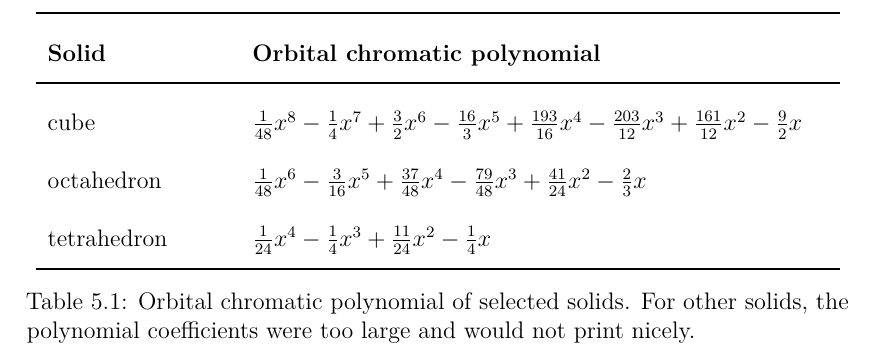
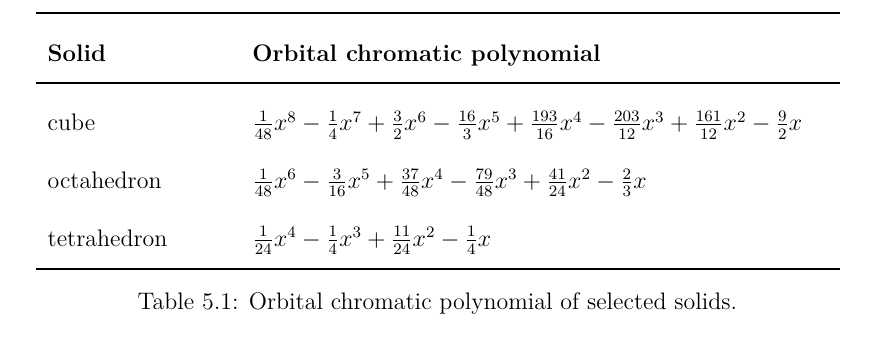
Before and after one commit to hartmaj2/plat-arch-solids-coloring, a LaTeX thesis (Paper/thesis.tex, which reads Paper/5symmetries.tex): part of page 31 of 36, cut so that both start at the same text. Compiled offline with pdfLaTeX; a LaTeX package or settings file that is missing is left out.

Commit message:
Updates from Overleaf

```diff
--- a/Paper/5symmetries.tex
+++ b/Paper/5symmetries.tex
@@ -203,7 +203,7 @@ octahedron & $\frac{1}{48}x^{6} - \frac{3}{16}x^{5} + \frac{37}{48}x^{4} - \frac
 tetrahedron & $\frac{1}{24}x^{4} - \frac{1}{4}x^{3} + \frac{11}{24}x^{2} - \frac{1}{4}x$ \\
 \bottomrule
 \end{tabular}
-\caption{Orbital chromatic polynomial of selected solids. For other solids, the polynomial coefficients were too large and would not print nicely.}
+\caption{Orbital chromatic polynomial of selected solids.}
 \label{tab:selected-orbital-chrom-polys}
 \end{table}
 \renewcommand{\arraystretch}{1.0}
```
